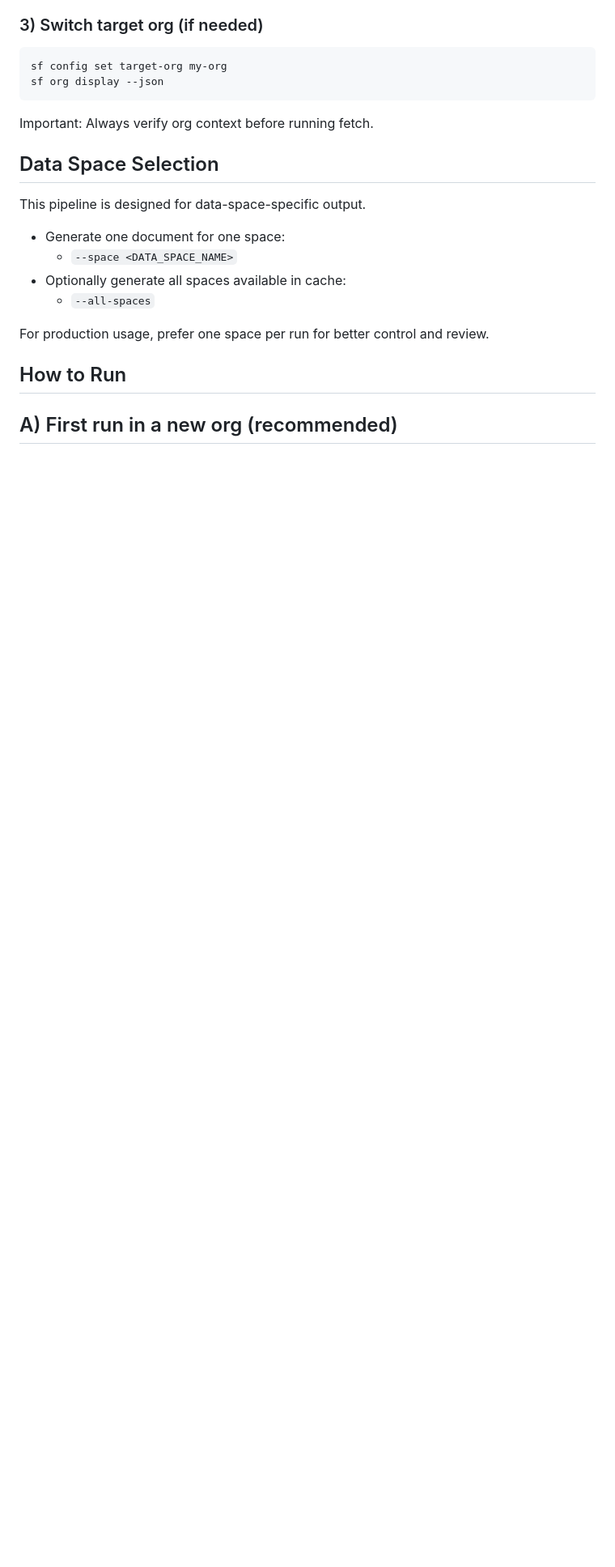
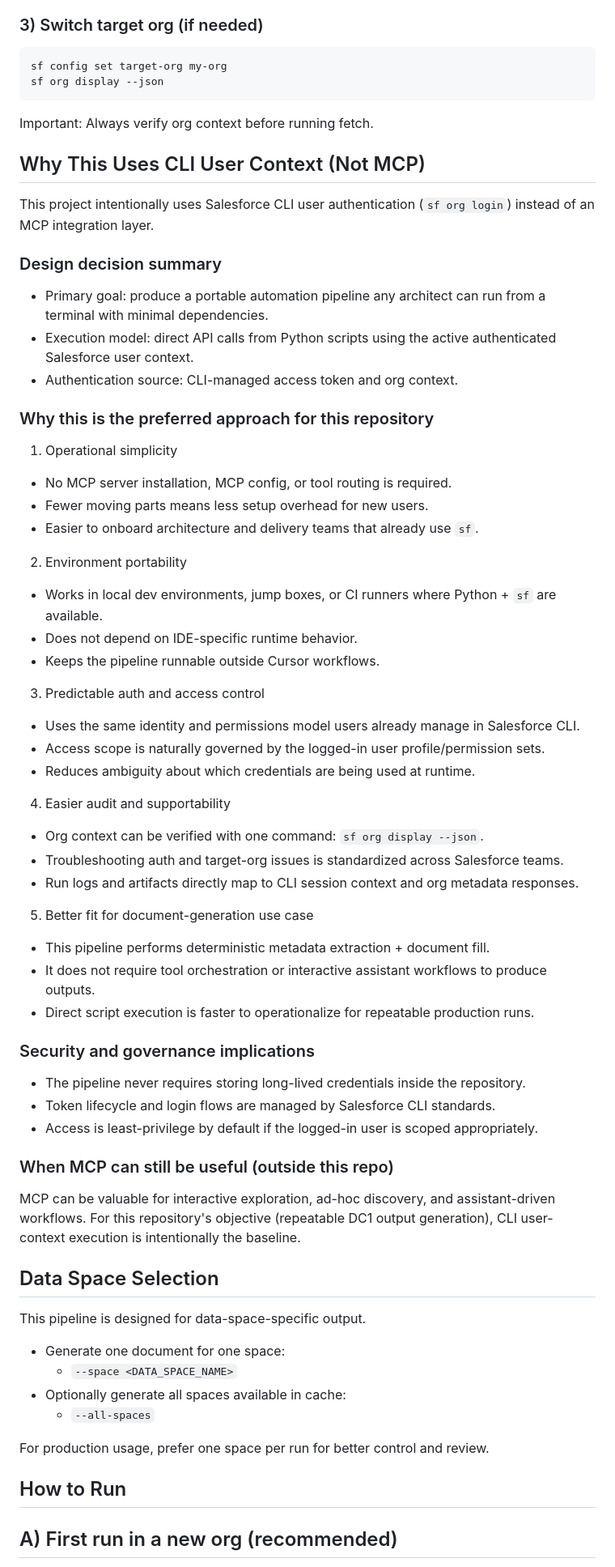
Before and after one commit to akhil2615/DC_DataSpace_Analysis, a Markdown page: README.md, the part around one of its changes. Shown at 81% size. Rendered like a GitHub page; blank space fills up the shorter version.

Commit message:
Document CLI user-context rationale over MCP

````diff
--- a/README.md
+++ b/README.md
@@ -173,6 +174,54 @@ sf org display --json
 ```
 
 Important: Always verify org context before running fetch.
+
+## Why This Uses CLI User Context (Not MCP)
+
+This project intentionally uses Salesforce CLI user authentication (`sf org login`) instead of an MCP integration layer.
+
+### Design decision summary
+
+- Primary goal: produce a portable automation pipeline any architect can run from a terminal with minimal dependencies.
+- Execution model: direct API calls from Python scripts using the active authenticated Salesforce user context.
+- Authentication source: CLI-managed access token and org context.
+
+### Why this is the preferred approach for this repository
+
+1. Operational simplicity
+- No MCP server installation, MCP config, or tool routing is required.
+- Fewer moving parts means less setup overhead for new users.
+- Easier to onboard architecture and delivery teams that already use `sf`.
+
+2. Environment portability
+- Works in local dev environments, jump boxes, or CI runners where Python + `sf` are available.
+- Does not depend on IDE-specific runtime behavior.
+- Keeps the pipeline runnable outside Cursor workflows.
+
+3. Predictable auth and access control
+- Uses the same identity and permissions model users already manage in Salesforce CLI.
+- Access scope is naturally governed by the logged-in user profile/permission sets.
+- Reduces ambiguity about which credentials are being used at runtime.
+
+4. Easier audit and supportability
+- Org context can be verified with one command: `sf org display --json`.
+- Troubleshooting auth and target-org issues is standardized across Salesforce teams.
+- Run logs and artifacts directly map to CLI session context and org metadata responses.
+
+5. Better fit for document-generation use case
+- This pipeline performs deterministic metadata extraction + document fill.
+- It does not require tool orchestration or interactive assistant workflows to produce outputs.
+- Direct script execution is faster to operationalize for repeatable production runs.
+
+### Security and governance implications
+
+- The pipeline never requires storing long-lived credentials inside the repository.
+- Token lifecycle and login flows are managed by Salesforce CLI standards.
+- Access is least-privilege by default if the logged-in user is scoped appropriately.
+
+### When MCP can still be useful (outside this repo)
+
+MCP can be valuable for interactive exploration, ad-hoc discovery, and assistant-driven workflows.
+For this repository's objective (repeatable DC1 output generation), CLI user-context execution is intentionally the baseline.
 
 ## Data Space Selection
 
````
Also changed, not shown: other parts of README.md (+1 -0 lines).
